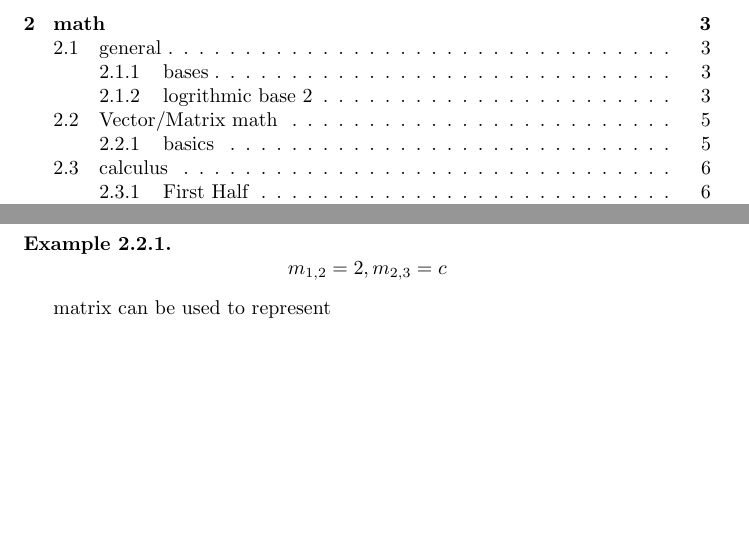
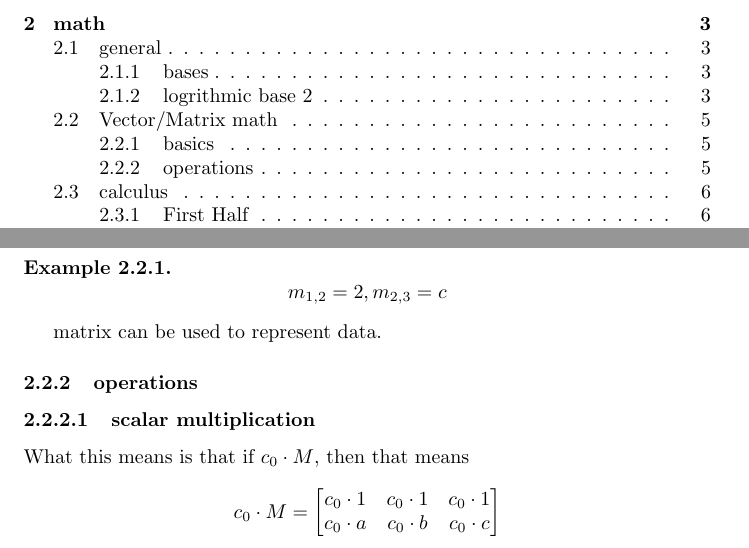
Before and after one commit to muchyesdawg/lnotes, a LaTeX document (math.tex): two parts of pages 1 and 5 of 12, joined at a grey line, cut so that both start at the same text, the shorter picture padded with empty space. Compiled offline with pdfLaTeX.

Commit message:
cant really tell

```diff
--- a/math.tex
+++ b/math.tex
@@ -100,7 +100,16 @@
                     m_{1,2}=2, m_{2,3}=c
                 \]
             \end{exmat}
-            matrix can be used to represent
+            matrix can be used to represent data.
+        \subsubsection{operations} % (fold)
+        \label{ssub:operations}
+            \paragraph{scalar multiplication}
+                What this means is that if $c_0\cdot M$, then that means
+                \[ c_0\cdot M = \begin{bmatrix}
+                    c_0\cdot 1 &c_0\cdot 1 &c_0\cdot 1 \\
+                    c_0\cdot a & c_0\cdot b &c_0\cdot c
+                \end{bmatrix} \]
+
         % subsection vecMat (end)
     \pagebreak
     \subsection{calculus}
```
Also changed, not shown: math.pdf, math.tex (2 more changed lines), 4 other files.
